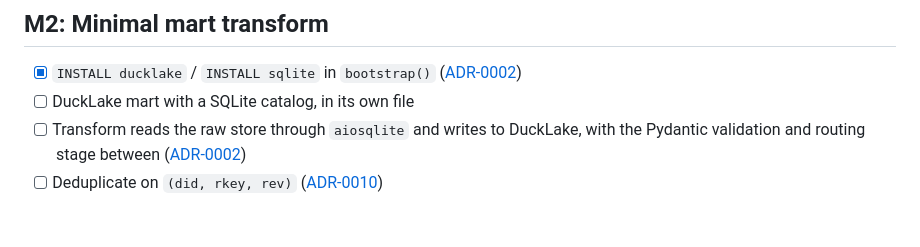
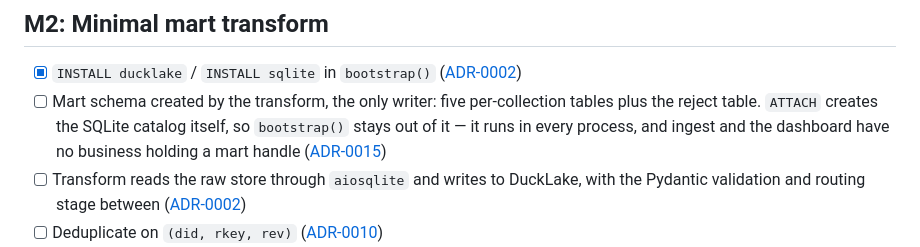
Before and after one commit to joshlizana/sup, a Markdown page: docs/TODO.md, the part around the change. Rendered like a GitHub page; blank space fills up the shorter version.

Commit message:
docs: the mart catalog needs no creation step
ATTACH creates the SQLite catalog on first use, verified. What needs
building is the per-collection schema, and it belongs with the transform:
bootstrap() runs in every process, so putting the attach there would give
ingest and the dashboard a mart handle neither uses, widening the
concurrency surface ADR-0015 narrowed.

```diff
--- a/docs/TODO.md
+++ b/docs/TODO.md
@@ -133,7 +133,11 @@ Demonstrated:
 
 - [x] `INSTALL ducklake` / `INSTALL sqlite` in `bootstrap()`
       ([ADR-0002](adr/0002-raw-ingestion-durability.md))
-- [ ] DuckLake mart with a SQLite catalog, in its own file
+- [ ] Mart schema created by the transform, the only writer: five
+      per-collection tables plus the reject table. `ATTACH` creates the
+      SQLite catalog itself, so `bootstrap()` stays out of it — it runs in
+      every process, and ingest and the dashboard have no business holding
+      a mart handle ([ADR-0015](adr/0015-tui-as-control-plane-client.md))
 - [ ] Transform reads the raw store through `aiosqlite` and writes to
       DuckLake, with the Pydantic validation and routing stage between
       ([ADR-0002](adr/0002-raw-ingestion-durability.md))
```
